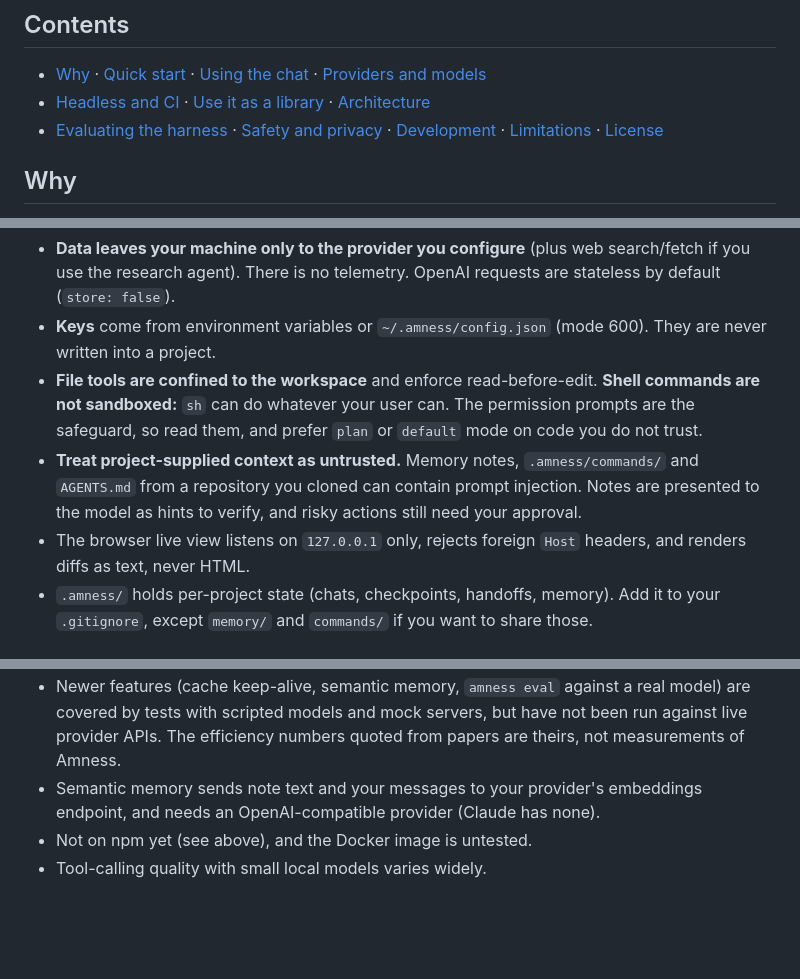
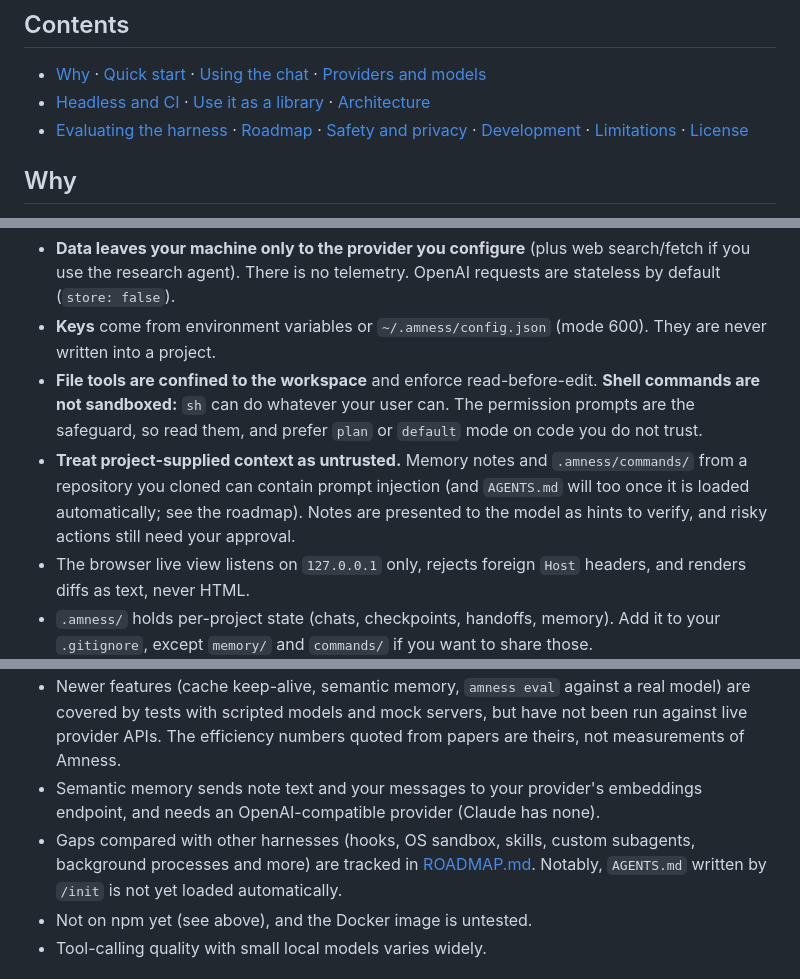
Before and after one commit to amirsdream/Amness, a Markdown page: README.md, 3 parts joined by grey strips. Drawn GitHub-style; blank space fills up the shorter version.

Commit message:
docs: ROADMAP.md with every harness gap as a trackable item; README links it and no longer implies AGENTS.md is loaded
Co-Authored-By: Claude Sonnet 5.5 <noreply@anthropic.com>

```diff
--- a/README.md
+++ b/README.md
@@ -15,7 +15,7 @@
 
 - [Why](#why) · [Quick start](#quick-start) · [Using the chat](#using-the-chat) · [Providers and models](#providers-and-models)
 - [Headless and CI](#headless-and-ci) · [Use it as a library](#use-it-as-a-library) · [Architecture](#architecture)
-- [Evaluating the harness](#evaluating-the-harness) · [Safety and privacy](#safety-and-privacy) · [Development](#development) · [Limitations](#limitations) · [License](#license)
+- [Evaluating the harness](#evaluating-the-harness) · [Roadmap](ROADMAP.md) · [Safety and privacy](#safety-and-privacy) · [Development](#development) · [Limitations](#limitations) · [License](#license)
 
 ## Why
 
@@ -372,7 +372,7 @@ The method follows recent evaluation practice: harness choice can change cost pe
 - **Data leaves your machine only to the provider you configure** (plus web search/fetch if you use the research agent). There is no telemetry. OpenAI requests are stateless by default (`store: false`).
 - **Keys** come from environment variables or `~/.amness/config.json` (mode 600). They are never written into a project.
 - **File tools are confined to the workspace** and enforce read-before-edit. **Shell commands are not sandboxed:** `sh` can do whatever your user can. The permission prompts are the safeguard, so read them, and prefer `plan` or `default` mode on code you do not trust.
-- **Treat project-supplied context as untrusted.** Memory notes, `.amness/commands/` and `AGENTS.md` from a repository you cloned can contain prompt injection. Notes are presented to the model as hints to verify, and risky actions still need your approval.
+- **Treat project-supplied context as untrusted.** Memory notes and `.amness/commands/` from a repository you cloned can contain prompt injection (and `AGENTS.md` will too once it is loaded automatically; see the roadmap). Notes are presented to the model as hints to verify, and risky actions still need your approval.
 - The browser live view listens on `127.0.0.1` only, rejects foreign `Host` headers, and renders diffs as text, never HTML.
 - `.amness/` holds per-project state (chats, checkpoints, handoffs, memory). Add it to your `.gitignore`, except `memory/` and `commands/` if you want to share those.
 
@@ -394,6 +394,7 @@ The UI tests drive the real `App` with simulated keystrokes and read the screen
 - Cost figures are estimates (no invoices, cached input assumed at about 10% of the input price, and some models have no price listed).
 - Newer features (cache keep-alive, semantic memory, `amness eval` against a real model) are covered by tests with scripted models and mock servers, but have not been run against live provider APIs. The efficiency numbers quoted from papers are theirs, not measurements of Amness.
 - Semantic memory sends note text and your messages to your provider's embeddings endpoint, and needs an OpenAI-compatible provider (Claude has none).
+- Gaps compared with other harnesses (hooks, OS sandbox, skills, custom subagents, background processes and more) are tracked in [ROADMAP.md](ROADMAP.md). Notably, `AGENTS.md` written by `/init` is not yet loaded automatically.
 - Not on npm yet (see above), and the Docker image is untested.
 - Tool-calling quality with small local models varies widely.
 
```
Also changed, not shown: ROADMAP.md (added, +153 -0 lines).
